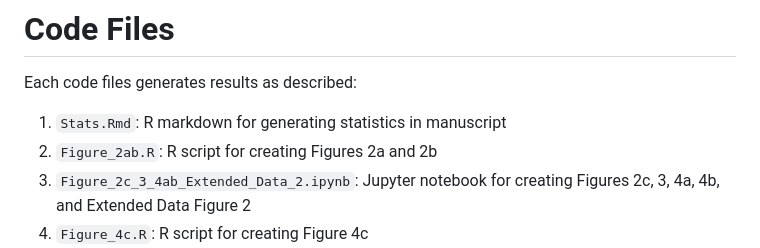
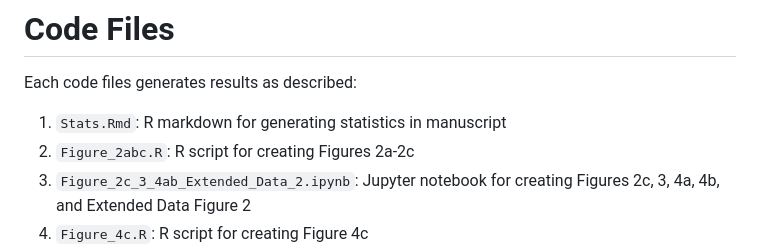
Before and after one commit to mirvie/molecular_phenotypes_of_hdp, a Markdown page: README.md, the part around the change. GitHub-like rendering.

Commit message:
Update README.md with new Figure2 labels

```diff
--- a/README.md
+++ b/README.md
@@ -10,7 +10,7 @@ hypertensive disorders of pregnancy"**.
 # Code Files
 Each code files generates results as described:
 1. `Stats.Rmd`: R markdown for generating statistics in manuscript
-2. `Figure_2ab.R`: R script for creating Figures 2a and 2b
+2. `Figure_2abc.R`: R script for creating Figures 2a-2c
 3. `Figure_2c_3_4ab_Extended_Data_2.ipynb`: Jupyter notebook for creating Figures 2c, 3,
 4a, 4b, and Extended Data Figure 2
 4. `Figure_4c.R`: R script for creating Figure 4c
```
